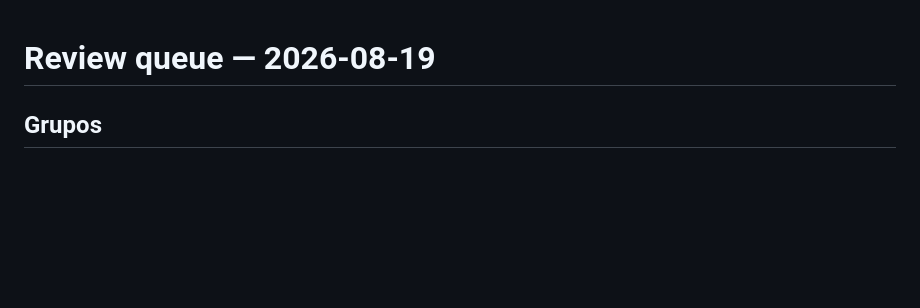
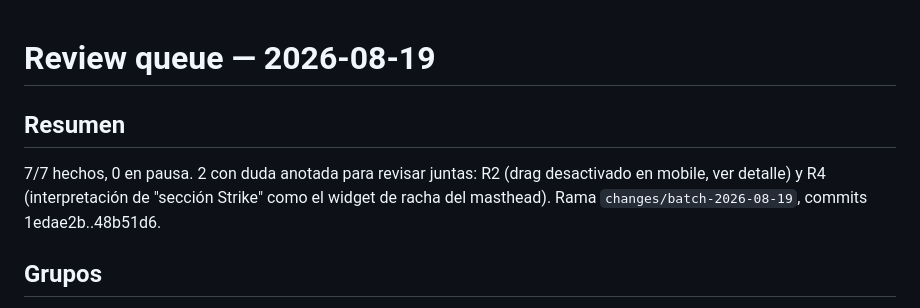
Before and after one commit to isabelfd97-png/FutureDesignerNews, a Markdown page: change-list.md, the part around the change. Rendered like a GitHub page; blank space fills up the shorter version.

Commit message:
changes: resumen final del lote de revisión

```diff
--- a/change-list.md
+++ b/change-list.md
@@ -1,4 +1,7 @@
 # Review queue — 2026-08-19
+
+## Resumen
+7/7 hechos, 0 en pausa. 2 con duda anotada para revisar juntas: R2 (drag desactivado en mobile, ver detalle) y R4 (interpretación de "sección Strike" como el widget de racha del masthead). Rama `changes/batch-2026-08-19`, commits 1edae2b..48b51d6.
 
 ## Grupos
 - Sin agrupar: los 7 ítems tocan preocupaciones distintas (infra de despliegue, restyle subjetivo, forma de icono, eliminación de widget, claridad de iconos, bug de CSS, y redisño de layout). Aunque R1/R2 comparten componente visual (el post-it) y R6/R7 comparten componente (botón de repaso), sus causas raíz y su tipo de cambio son diferentes — mezclarlos dificultaría revisar o revertir uno sin el otro. Cada ítem = su propio commit.
```
